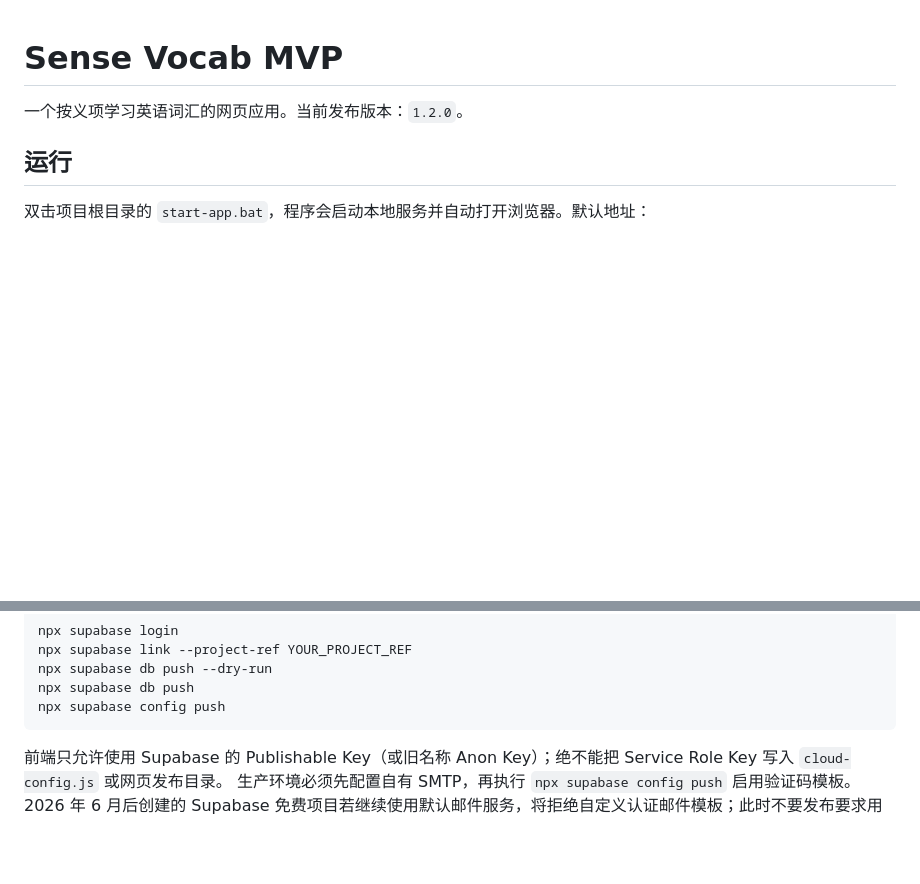
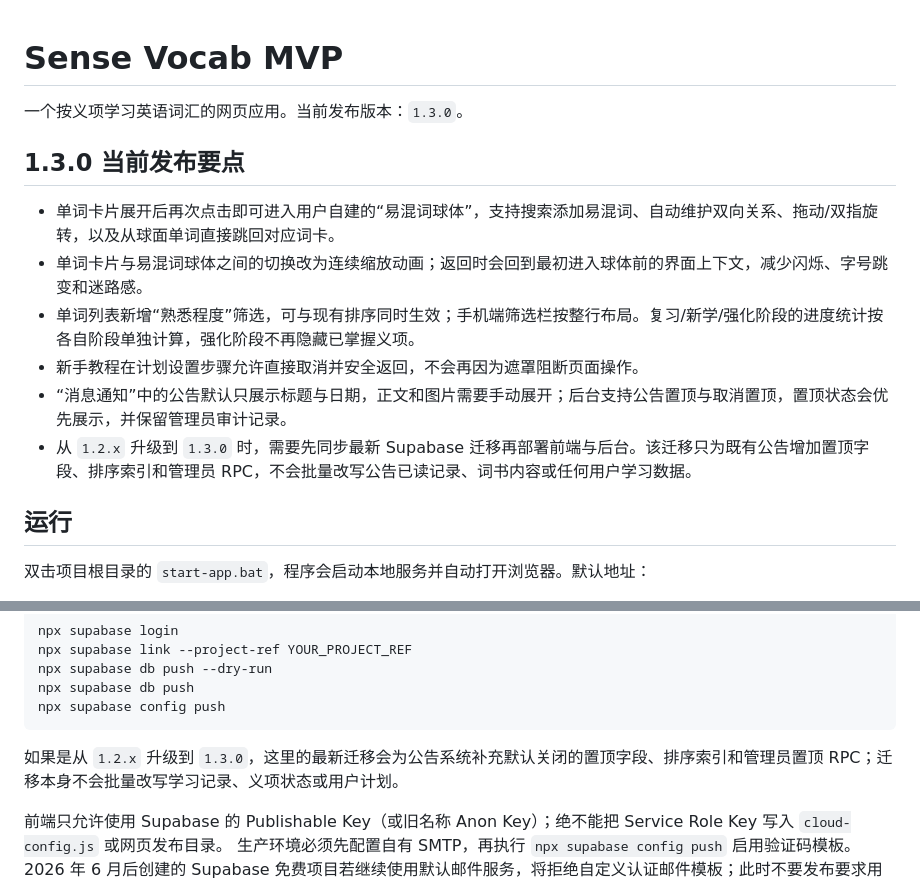
Before and after one commit to Au-Cu/sense-vocab, a Markdown page: README.md, 2 parts joined by grey strips. Rendered like a GitHub page; blank space fills up the shorter version.

Commit message:
docs: refresh README for 1.3.0

````diff
--- a/README.md
+++ b/README.md
@@ -1,6 +1,15 @@
 # Sense Vocab MVP
 
-一个按义项学习英语词汇的网页应用。当前发布版本：`1.2.0`。
+一个按义项学习英语词汇的网页应用。当前发布版本：`1.3.0`。
+
+## 1.3.0 当前发布要点
+
+- 单词卡片展开后再次点击即可进入用户自建的“易混词球体”，支持搜索添加易混词、自动维护双向关系、拖动/双指旋转，以及从球面单词直接跳回对应词卡。
+- 单词卡片与易混词球体之间的切换改为连续缩放动画；返回时会回到最初进入球体前的界面上下文，减少闪烁、字号跳变和迷路感。
+- 单词列表新增“熟悉程度”筛选，可与现有排序同时生效；手机端筛选栏按整行布局。复习/新学/强化阶段的进度统计按各自阶段单独计算，强化阶段不再隐藏已掌握义项。
+- 新手教程在计划设置步骤允许直接取消并安全返回，不会再因为遮罩阻断页面操作。
+- “消息通知”中的公告默认只展示标题与日期，正文和图片需要手动展开；后台支持公告置顶与取消置顶，置顶状态会优先展示，并保留管理员审计记录。
+- 从 `1.2.x` 升级到 `1.3.0` 时，需要先同步最新 Supabase 迁移再部署前端与后台。该迁移只为既有公告增加置顶字段、排序索引和管理员 RPC，不会批量改写公告已读记录、词书内容或任何用户学习数据。
 
 ## 运行
 
@@ -85,6 +94,8 @@ npx supabase db push --dry-run
 npx supabase db push
 npx supabase config push
 ```
+
+如果是从 `1.2.x` 升级到 `1.3.0`，这里的最新迁移会为公告系统补充默认关闭的置顶字段、排序索引和管理员置顶 RPC；迁移本身不会批量改写学习记录、义项状态或用户计划。
 
 前端只允许使用 Supabase 的 Publishable Key（或旧名称 Anon Key）；绝不能把 Service Role Key 写入 `cloud-config.js` 或网页发布目录。
 生产环境必须先配置自有 SMTP，再执行 `npx supabase config push` 启用验证码模板。2026 年 6 月后创建的 Supabase 免费项目若继续使用默认邮件服务，将拒绝自定义认证邮件模板；此时不要发布要求用户输入验证码的前端版本。配置完成后应先用非管理员邮箱分别验证注册和找回密码，再部署网页。
````
